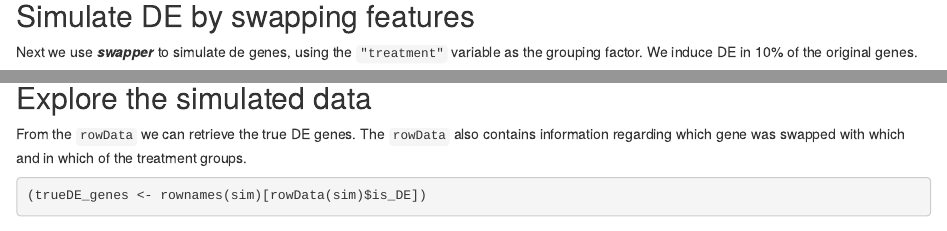
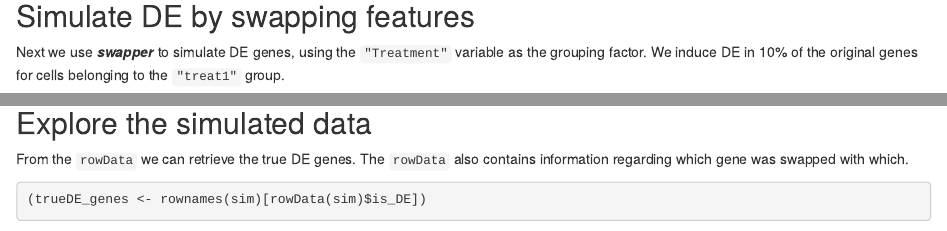
Before and after one commit to milanmlft/swapper, an R Markdown document (vignettes/swapper.Rmd): the page in a window 1100 px wide, from 790 px down, and a second part further down, joined at a grey line. Rendered offline with R 4.5, knitr and Pandoc, with nearby package versions; folded parts are opened; drawn as R Markdown's standard HTML page in place of the format the file asks for; some code elsewhere in the file could not run offline.

Commit message:
Update vignette

````diff
--- a/vignettes/swapper.Rmd
+++ b/vignettes/swapper.Rmd
@@ -60,8 +60,9 @@ table(sce$Treatment)
 
 ## Simulate DE by swapping features
 
-Next we use __*swapper*__ to simulate de genes, using the `"treatment"` variable
-as the grouping factor. We induce DE in 10% of the original genes.
+Next we use __*swapper*__ to simulate DE genes, using the `"Treatment"` variable
+as the grouping factor. We induce DE in 10% of the original genes for cells
+belonging to the `"treat1"` group.
 
 ```{r simulateDE}
 set.seed(123) # for reproducibility
@@ -73,8 +76,7 @@ table(rowData(sim)$is_DE)
 ## Explore the simulated data
 
 From the `rowData` we can retrieve the true DE genes. The `rowData` also
-contains information regarding which gene was swapped with which and in which of
-the treatment groups.
+contains information regarding which gene was swapped with which.
 
 ```{r trueDE_genes}
 (trueDE_genes <- rownames(sim)[rowData(sim)$is_DE])
````
Also changed, not shown: vignettes/swapper.Rmd (13 more changed lines).
